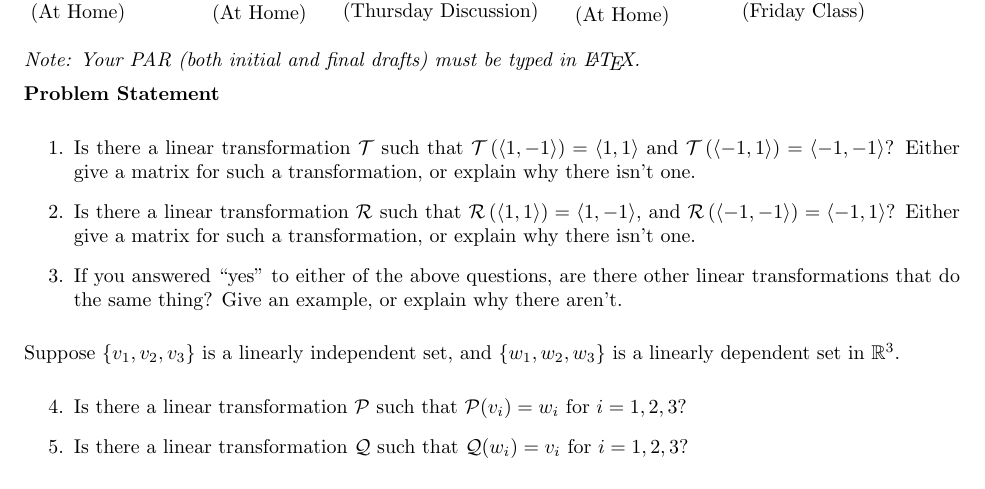
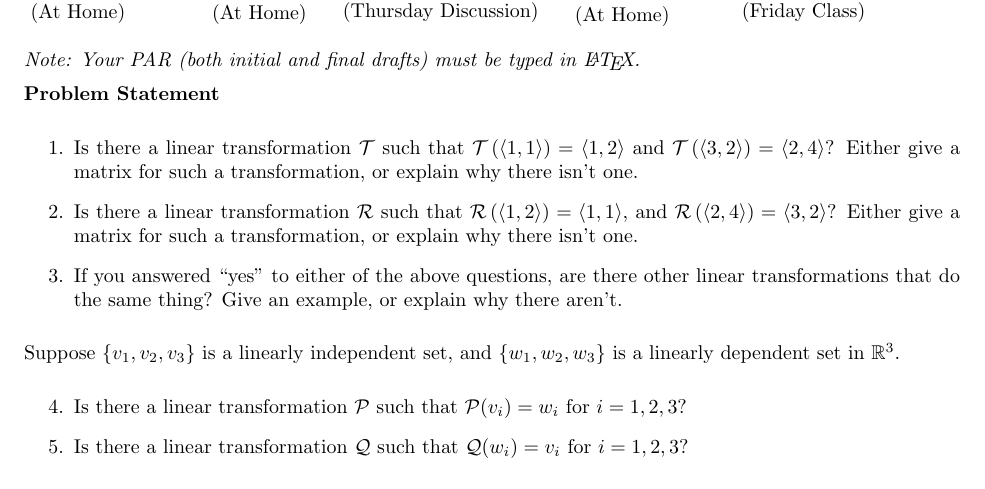
Before and after one commit to siefkenj/2016-MATH-240-webpage, a LaTeX problem sheet (homework/PAR4.tex): part of page 1 of 2, cut so that both start at the same text. Compiled offline with pdfLaTeX.

Commit message:
Changed PAR

```diff
--- a/homework/PAR4.tex
+++ b/homework/PAR4.tex
@@ -267,9 +267,9 @@
 
 	\begin{enumerate}
 
-		\item Is there a linear transformation $\mathcal{T}$ such that $\mathcal{T}\left( \langle 1,-1 \rangle \right) = \langle 1,1 \rangle$ and $\mathcal{T}\left( \langle -1,1 \rangle \right) = \langle -1, -1 \rangle$?  Either give a matrix for such a transformation, or explain why there isn't one.
+		\item Is there a linear transformation $\mathcal{T}$ such that $\mathcal{T}\left( \langle 1,1 \rangle \right) = \langle 1,2 \rangle$ and $\mathcal{T}\left( \langle 3,2 \rangle \right) = \langle 2,4 \rangle$?  Either give a matrix for such a transformation, or explain why there isn't one.
 
-		\item Is there a linear transformation $\mathcal{R}$ such that $\mathcal{R}\left( \langle 1,1 \rangle \right) = \langle 1,-1 \rangle$, and $\mathcal{R}\left( \langle -1,-1 \rangle \right) = \langle -1,1 \rangle$?  Either give a matrix for such a transformation, or explain why there isn't one.
+		\item Is there a linear transformation $\mathcal{R}$ such that $\mathcal{R}\left( \langle 1,2 \rangle \right) = \langle 1,1 \rangle$, and $\mathcal{R}\left( \langle 2,4 \rangle \right) = \langle 3,2 \rangle$?  Either give a matrix for such a transformation, or explain why there isn't one.
 
 		\item If you answered ``yes'' to either of the above questions, are there other linear transformations that do the same thing?  Give an example, or explain why there aren't.
 
```
Also changed, not shown: homework/PAR4.pdf.
